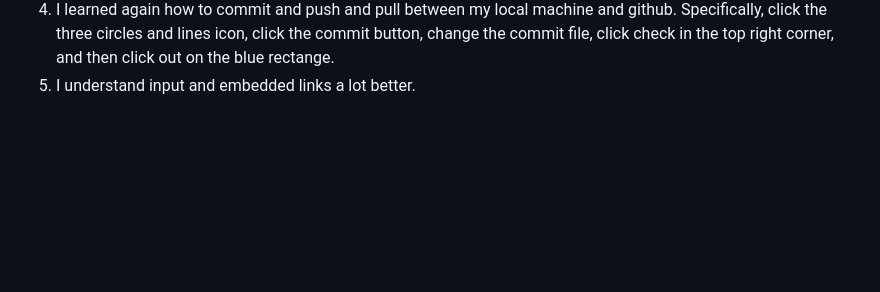
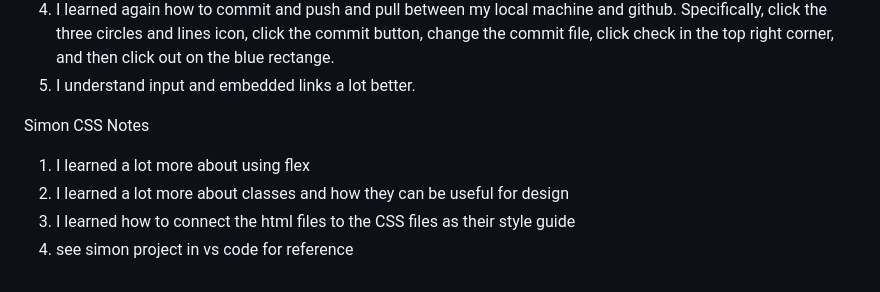
Before and after one commit to ashlyn046/CS260_Startup, a Markdown page: README.md, the part around the change. Rendered like a GitHub page; blank space fills up the shorter version.

```diff
--- a/README.md
+++ b/README.md
@@ -62,3 +62,10 @@ SIMON NOTES 2-8-23
 3. I learned more about how all of the elements I have learned interact, and how they look in an actual application.
 4. I learned again how to commit and push and pull between my local machine and github. Specifically, click the three circles and lines icon, click the commit button, change the commit file, click check in the top right corner, and then click out on the blue rectange.
 5. I understand input and embedded links a lot better.
+
+
+Simon CSS Notes
+1. I learned a lot more about using flex
+2. I learned a lot more about classes and how they can be useful for design
+3. I learned how to connect the html files to the CSS files as their style guide
+4. see simon project in vs code for reference
```
